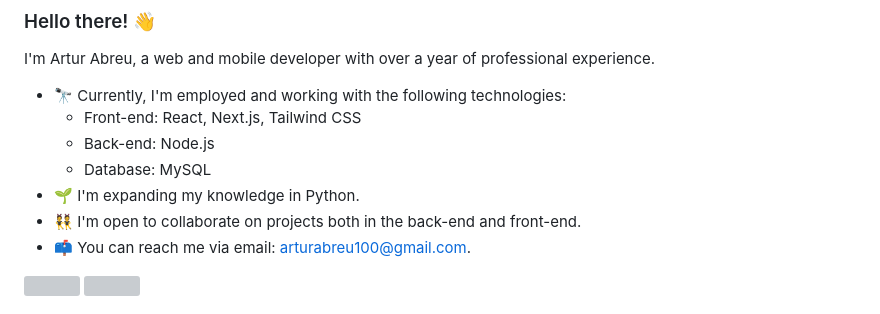
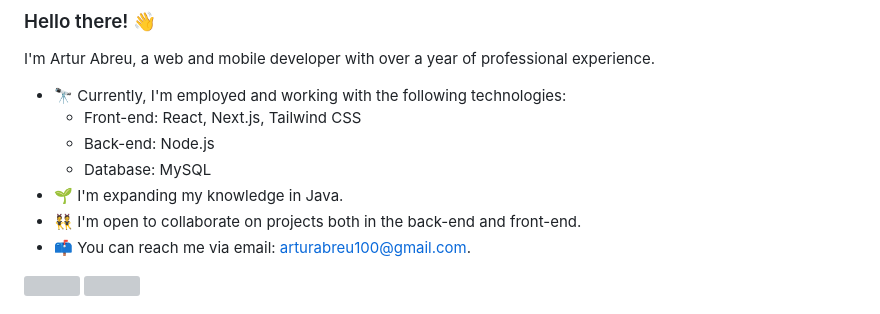
Before and after one commit to ArturAbreuDev/ArturAbreuDev, a Markdown page: README.md, the part around the change. Rendered like a GitHub page; grey boxes are pictures that could not be loaded.

```diff
--- a/README.md
+++ b/README.md
@@ -6,7 +6,7 @@ I'm Artur Abreu, a web and mobile developer with over a year of professional exp
   - Front-end: React, Next.js, Tailwind CSS
   - Back-end: Node.js
   - Database: MySQL
-- 🌱 I'm expanding my knowledge in Python.
+- 🌱 I'm expanding my knowledge in Java.
 - 👯 I'm open to collaborate on projects both in the back-end and front-end.
 - 📫 You can reach me via email: arturabreu100@gmail.com.
 
```
